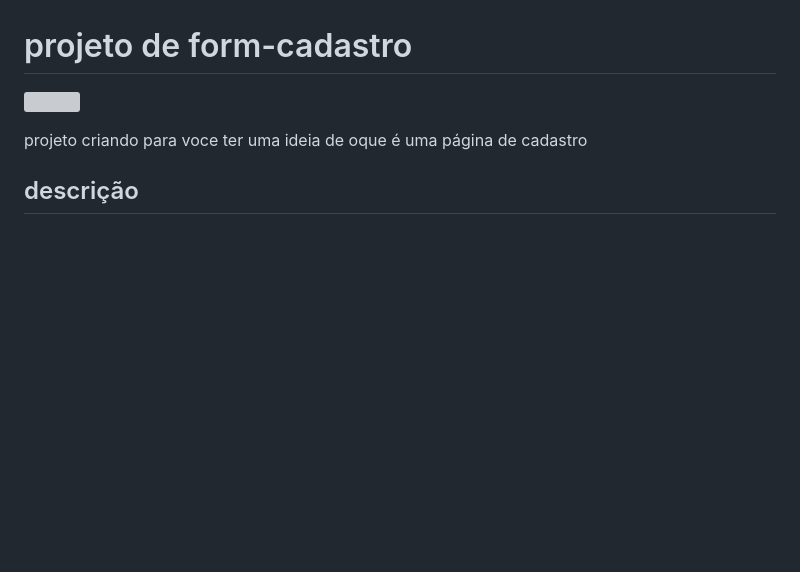
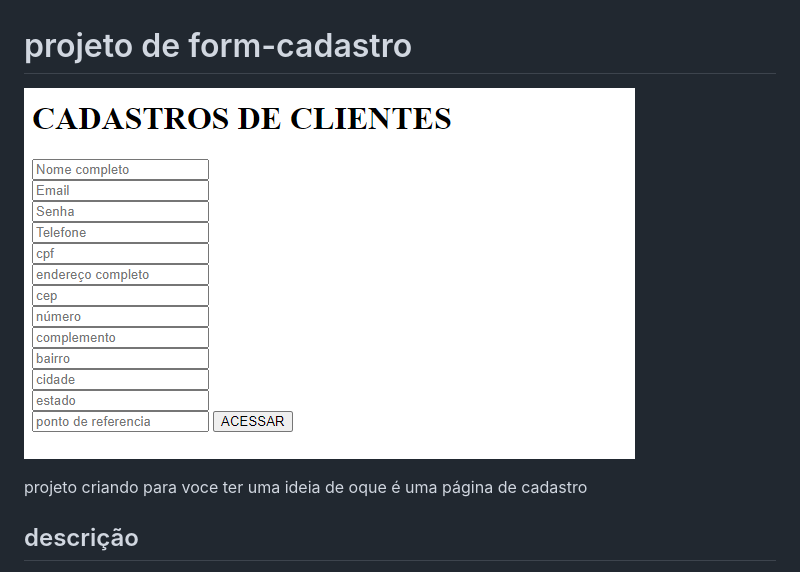
Before and after one commit to juliasandralima/cadastro.-saites-, a Markdown page: README.md, the part around the change. Drawn GitHub-style; pictures changed too: img/foto do aplicativo .png (added); blank space fills up the shorter version; grey boxes are pictures that could not be loaded.

Commit message:
colocando do aplicativo

```diff
--- a/README.md
+++ b/README.md
@@ -5,7 +5,7 @@ cadastros para saites
 pagina de incrição
 
 # projeto de form-cadastro
-![](img/image.png)
+![image](img/foto%20do%20aplicativo%20.png)
 
 projeto criando para voce ter uma ideia de oque é uma página de cadastro
 
```
